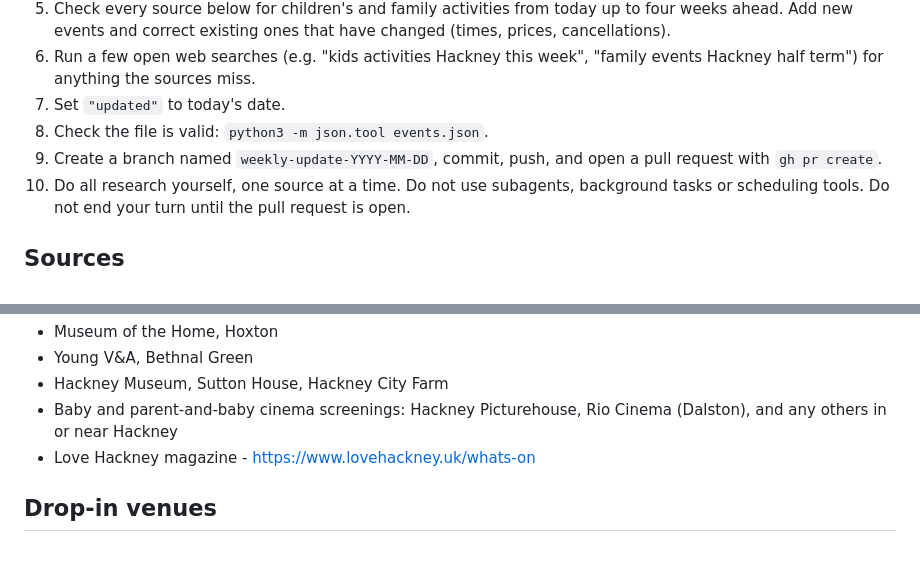
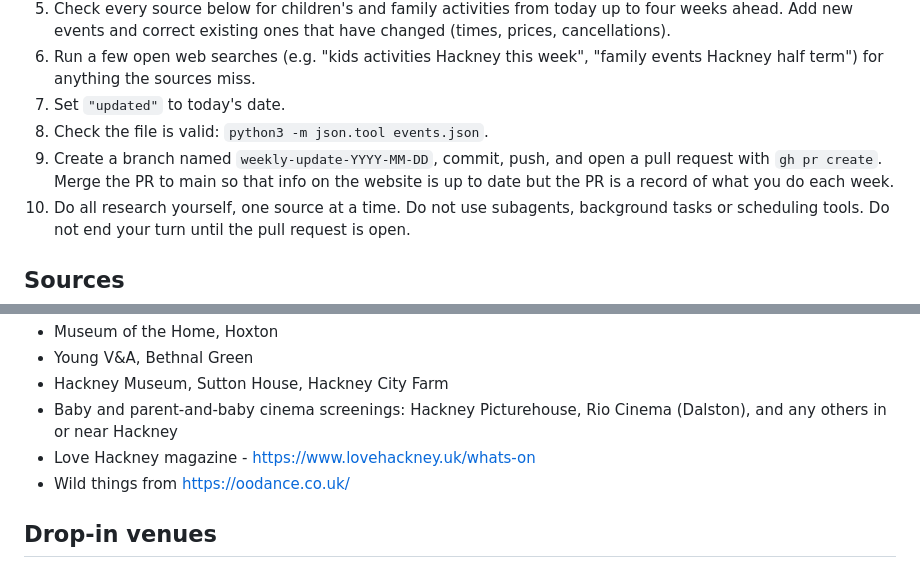
Before and after one commit to jdgilbert245/Hackney-kids-activities, a Markdown page: AGENT.md, 2 parts joined by grey strips. Drawn GitHub-style.

```diff
--- a/AGENT.md
+++ b/AGENT.md
@@ -12,7 +12,7 @@ You maintain `events.json`, the data behind a public weekly calendar of activiti
 6. Run a few open web searches (e.g. "kids activities Hackney this week", "family events Hackney half term") for anything the sources miss.
 7. Set `"updated"` to today's date.
 8. Check the file is valid: `python3 -m json.tool events.json`.
-9. Create a branch named `weekly-update-YYYY-MM-DD`, commit, push, and open a pull request with `gh pr create`.
+9. Create a branch named `weekly-update-YYYY-MM-DD`, commit, push, and open a pull request with `gh pr create`. Merge the PR to main so that info on the website is up to date but the PR is a record of what you do each week.
 10. Do all research yourself, one source at a time. Do not use subagents, background tasks or scheduling tools. Do not end your turn until the pull request is open.
 
 ## Sources
@@ -27,6 +27,7 @@ You maintain `events.json`, the data behind a public weekly calendar of activiti
 - Hackney Museum, Sutton House, Hackney City Farm
 - Baby and parent-and-baby cinema screenings: Hackney Picturehouse, Rio Cinema (Dalston), and any others in or near Hackney
 - Love Hackney magazine - https://www.lovehackney.uk/whats-on
+- Wild things from https://oodance.co.uk/
 
 ## Drop-in venues
 
```
